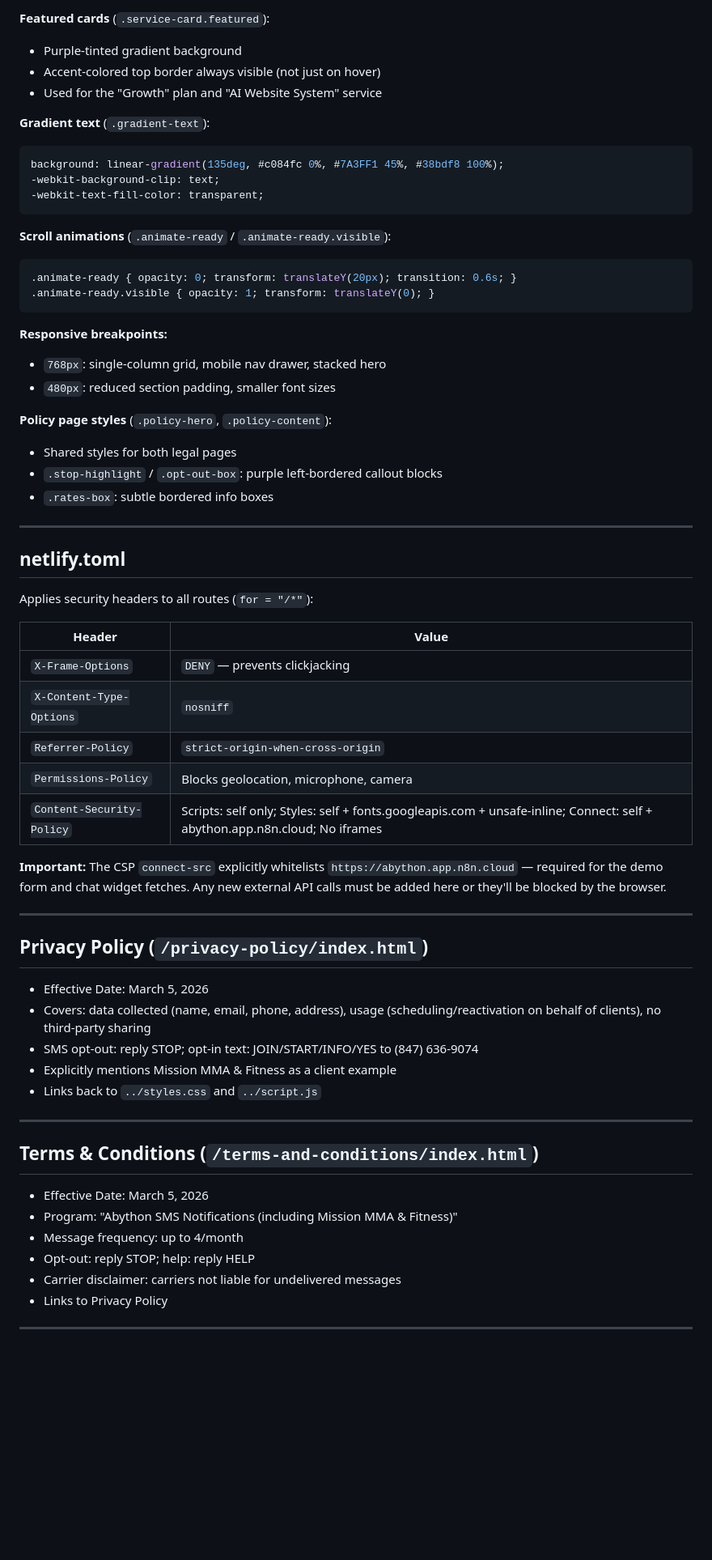
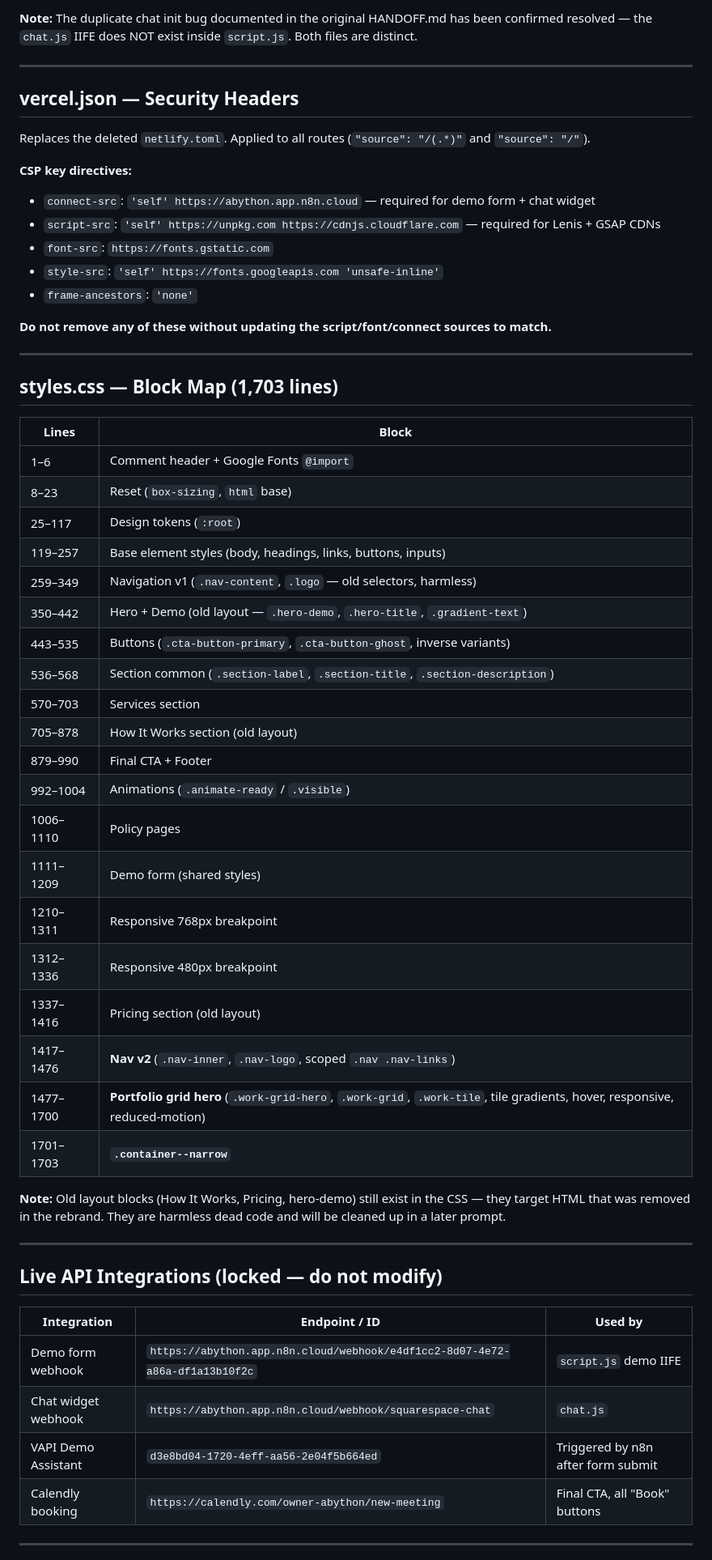
Before and after one commit to Matthew-Abython/abython.com-website, a Markdown page: HANDOFF.md, the part around one of its changes. Shown at 81% size. Drawn GitHub-style; blank space fills up the shorter version.

````diff
--- a/HANDOFF.md
+++ b/HANDOFF.md
@@ -244,67 +184,60 @@ var sid = null, msgc = 0, isOpen = false;
 
-**Featured cards** (`.service-card.featured`):
-- Purple-tinted gradient background
-- Accent-colored top border always visible (not just on hover)
-- Used for the "Growth" plan and "AI Website System" service
-
-**Gradient text** (`.gradient-text`):
-```css
-background: linear-gradient(135deg, #c084fc 0%, #7A3FF1 45%, #38bdf8 100%);
--webkit-background-clip: text;
--webkit-text-fill-color: transparent;
-```
-
-**Scroll animations** (`.animate-ready` / `.animate-ready.visible`):
-```css
-.animate-ready { opacity: 0; transform: translateY(20px); transition: 0.6s; }
-.animate-ready.visible { opacity: 1; transform: translateY(0); }
-```
-
-**Responsive breakpoints:**
-- `768px`: single-column grid, mobile nav drawer, stacked hero
-- `480px`: reduced section padding, smaller font sizes
-
-**Policy page styles** (`.policy-hero`, `.policy-content`):
-- Shared styles for both legal pages
-- `.stop-highlight` / `.opt-out-box`: purple left-bordered callout blocks
-- `.rates-box`: subtle bordered info boxes
+**Note:** The duplicate chat init bug documented in the original HANDOFF.md has been confirmed resolved — the `chat.js` IIFE does NOT exist inside `script.js`. Both files are distinct.
 
 ---
 
-## netlify.toml
+## vercel.json — Security Headers
 
-Applies security headers to all routes (`for = "/*"`):
+Replaces the deleted `netlify.toml`. Applied to all routes (`"source": "/(.*)"` and `"source": "/"`).
 
-| Header | Value |
-|--------|-------|
-| `X-Frame-Options` | `DENY` — prevents clickjacking |
-| `X-Content-Type-Options` | `nosniff` |
-| `Referrer-Policy` | `strict-origin-when-cross-origin` |
-| `Permissions-Policy` | Blocks geolocation, microphone, camera |
-| `Content-Security-Policy` | Scripts: self only; Styles: self + fonts.googleapis.com + unsafe-inline; Connect: self + abython.app.n8n.cloud; No iframes |
+**CSP key directives:**
+- `connect-src`: `'self' https://abython.app.n8n.cloud` — required for demo form + chat widget
+- `script-src`: `'self' https://unpkg.com https://cdnjs.cloudflare.com` — required for Lenis + GSAP CDNs
+- `font-src`: `https://fonts.gstatic.com`
+- `style-src`: `'self' https://fonts.googleapis.com 'unsafe-inline'`
+- `frame-ancestors`: `'none'`
 
-**Important:** The CSP `connect-src` explicitly whitelists `https://abython.app.n8n.cloud` — required for the demo form and chat widget fetches. Any new external API calls must be added here or they'll be blocked by the browser.
+**Do not remove any of these without updating the script/font/connect sources to match.**
 
 ---
 
-## Privacy Policy (`/privacy-policy/index.html`)
+## styles.css — Block Map (1,703 lines)
 
-- Effective Date: March 5, 2026
-- Covers: data collected (name, email, phone, address), usage (scheduling/reactivation on behalf of clients), no third-party sharing
-- SMS opt-out: reply STOP; opt-in text: JOIN/START/INFO/YES to (847) 636-9074
-- Explicitly mentions Mission MMA & Fitness as a client example
-- Links back to `../styles.css` and `../script.js`
+| Lines | Block |
+|-------|-------|
+| 1–6 | Comment header + Google Fonts `@import` |
+| 8–23 | Reset (`box-sizing`, `html` base) |
+| 25–117 | Design tokens (`:root`) |
+| 119–257 | Base element styles (body, headings, links, buttons, inputs) |
+| 259–349 | Navigation v1 (`.nav-content`, `.logo` — old selectors, harmless) |
+| 350–442 | Hero + Demo (old layout — `.hero-demo`, `.hero-title`, `.gradient-text`) |
+| 443–535 | Buttons (`.cta-button-primary`, `.cta-button-ghost`, inverse variants) |
+| 536–568 | Section common (`.section-label`, `.section-title`, `.section-description`) |
+| 570–703 | Services section |
+| 705–878 | How It Works section (old layout) |
+| 879–990 | Final CTA + Footer |
+| 992–1004 | Animations (`.animate-ready` / `.visible`) |
+| 1006–1110 | Policy pages |
+| 1111–1209 | Demo form (shared styles) |
+| 1210–1311 | Responsive 768px breakpoint |
+| 1312–1336 | Responsive 480px breakpoint |
+| 1337–1416 | Pricing section (old layout) |
+| 1417–1476 | **Nav v2** (`.nav-inner`, `.nav-logo`, scoped `.nav .nav-links`) |
+| 1477–1700 | **Portfolio grid hero** (`.work-grid-hero`, `.work-grid`, `.work-tile`, tile gradients, hover, responsive, reduced-motion) |
+| 1701–1703 | **`.container--narrow`** |
+
+**Note:** Old layout blocks (How It Works, Pricing, hero-demo) still exist in the CSS — they target HTML that was removed in the rebrand. They are harmless dead code and will be cleaned up in a later prompt.
 
 ---
 
-## Terms & Conditions (`/terms-and-conditions/index.html`)
+## Live API Integrations (locked — do not modify)
 
-- Effective Date: March 5, 2026
-- Program: "Abython SMS Notifications (including Mission MMA & Fitness)"
-- Message frequency: up to 4/month
-- Opt-out: reply STOP; help: reply HELP
-- Carrier disclaimer: carriers not liable for undelivered messages
-- Links to Privacy Policy
+| Integration | Endpoint / ID | Used by |
+|-------------|---------------|---------|
+| Demo form webhook | `https://abython.app.n8n.cloud/webhook/e4df1cc2-8d07-4e72-a86a-df1a13b10f2c` | `script.js` demo IIFE |
+| Chat widget webhook | `https://abython.app.n8n.cloud/webhook/squarespace-chat` | `chat.js` |
+| VAPI Demo Assistant | `d3e8bd04-1720-4eff-aa56-2e04f5b664ed` | Triggered by n8n after form submit |
+| Calendly booking | `https://calendly.com/owner-abython/new-meeting` | Final CTA, all "Book" buttons |
 
 ---
 
````
Also changed, not shown: other parts of HANDOFF.md (+163 -257 lines), CLAUDE.md (+16 -0 lines).
